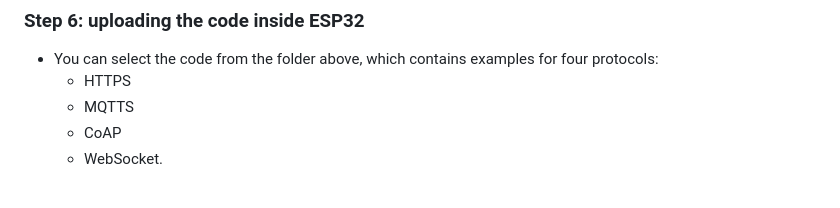
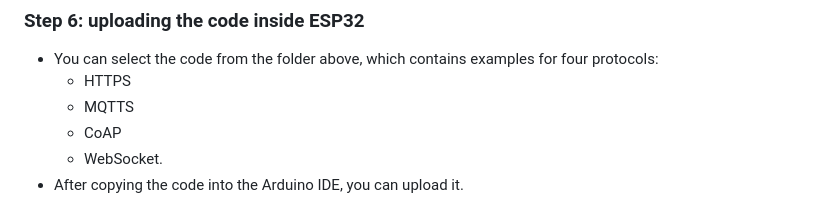
Before and after one commit to XK-Frost01/Hibiscus-Sense-with-FAVORIOT, a Markdown page: README.md, the part around one of its changes. Drawn GitHub-style.

```diff
--- a/README.md
+++ b/README.md
@@ -116,4 +116,5 @@ https://www.youtube.com/playlist?list=PLeB7L9fw2CnIrfLRYK42tPN2LJohwfGtu
     * MQTTS
     * CoAP
     * WebSocket.
+ * After copying the code into the Arduino IDE, you can upload it.
 
```
Also changed, not shown: other parts of README.md (+5 -0 lines).
